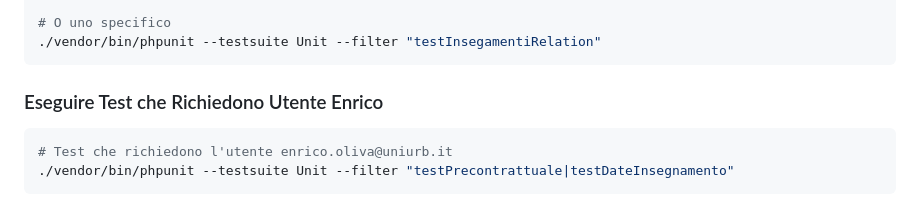
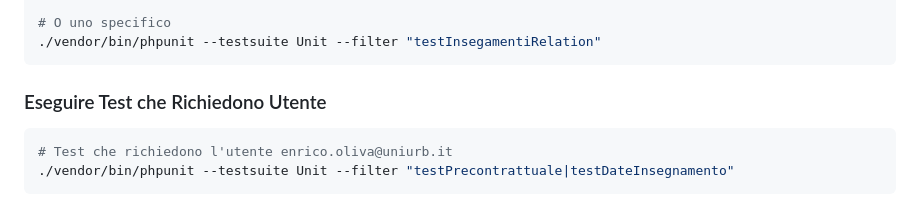
Before and after one commit to uniurbit/UniContr, a Markdown page: docs/test-execution.md, the part around the change. GitHub-like rendering.

Commit message:
Revise test execution section title
Updated section title for clarity and consistency.

````diff
--- a/docs/test-execution.md
+++ b/docs/test-execution.md
@@ -50,7 +50,7 @@ php artisan migrate --seed
 ./vendor/bin/phpunit --testsuite Unit --filter "testInsegamentiRelation"
 ```
 
-### Eseguire Test che Richiedono Utente Enrico
+### Eseguire Test che Richiedono Utente
 
 ```bash
 # Test che richiedono l'utente enrico.oliva@uniurb.it
````
